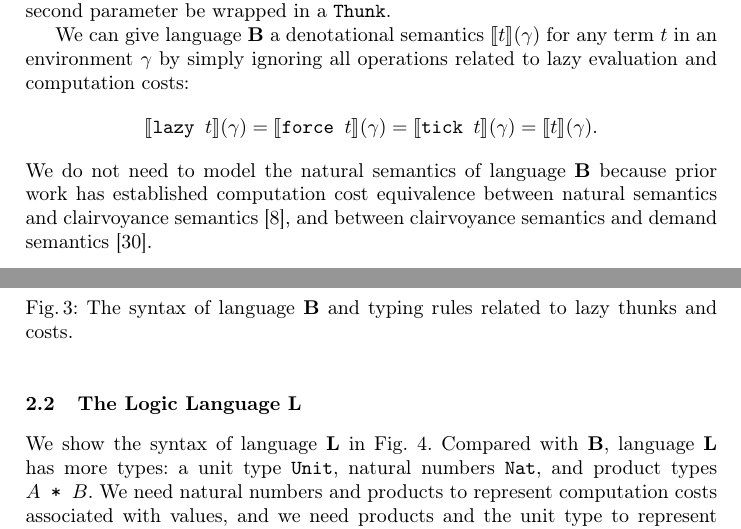
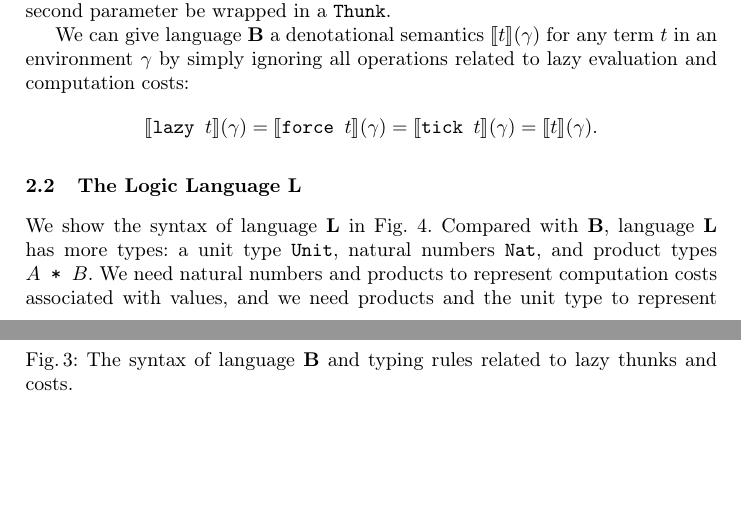
Before and after one commit to heraplem/logical-laziness-agda, a LaTeX paper (paper/paper.tex, which reads paper/translation.tex): two parts of pages 6 and 7 of 25, joined at a grey line, cut so that both start at the same text, the shorter picture padded with empty space. Compiled offline with pdfLaTeX.

Commit message:
Cut apology for not giving a semantics for B

```diff
--- a/paper/translation.tex
+++ b/paper/translation.tex
@@ -78,10 +78,6 @@ related to lazy evaluation and computation costs:
 \[
   \EE{\tlazy{t}}{\gamma} = \EE{\tforce{t}}{\gamma} = \EE{\ttick{t}}{\gamma} = \EE{t}{\gamma} .
 \]
-We do not need to model the natural semantics of language \(\LB\) because prior work has
-established computation cost equivalence between natural semantics and
-clairvoyance semantics~\cite{clairvoyant}, and between clairvoyance semantics
-and demand semantics~\cite{demand-semantics}.
 
 \subsection{The Logic Language \(\LL\)}\label{subsec:logic-lang}
 
```
Also changed, not shown: paper/CHANGELOG.md.
